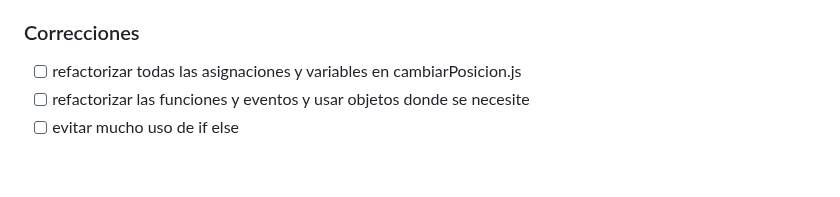
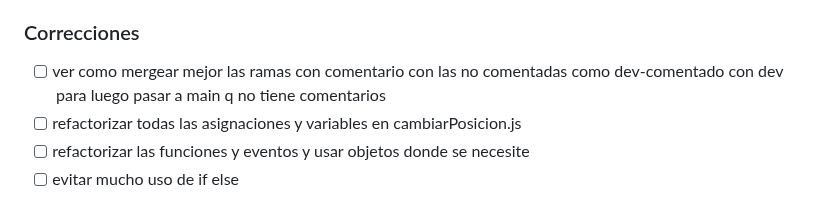
Before and after one commit to AsamFernando/animacion-canvas-js, a Markdown page: TODO.md, the part around the change. Drawn GitHub-style; blank space fills up the shorter version.

Commit message:
agregado en todo

```diff
--- a/TODO.md
+++ b/TODO.md
@@ -18,6 +18,7 @@
 - [ ] juntar comentarios generales del codigo o comportamiento de js y dom/navegador/node etc y separar de los que son explicando el codigo
 
 ### Correcciones
+- [ ] ver como mergear mejor las ramas con comentario con las no comentadas como dev-comentado con dev para luego pasar a main q no tiene comentarios
 - [ ] refactorizar todas las asignaciones y variables en cambiarPosicion.js
 - [ ] refactorizar las funciones y eventos y usar objetos donde se necesite
 - [ ] evitar mucho uso de if else
```
